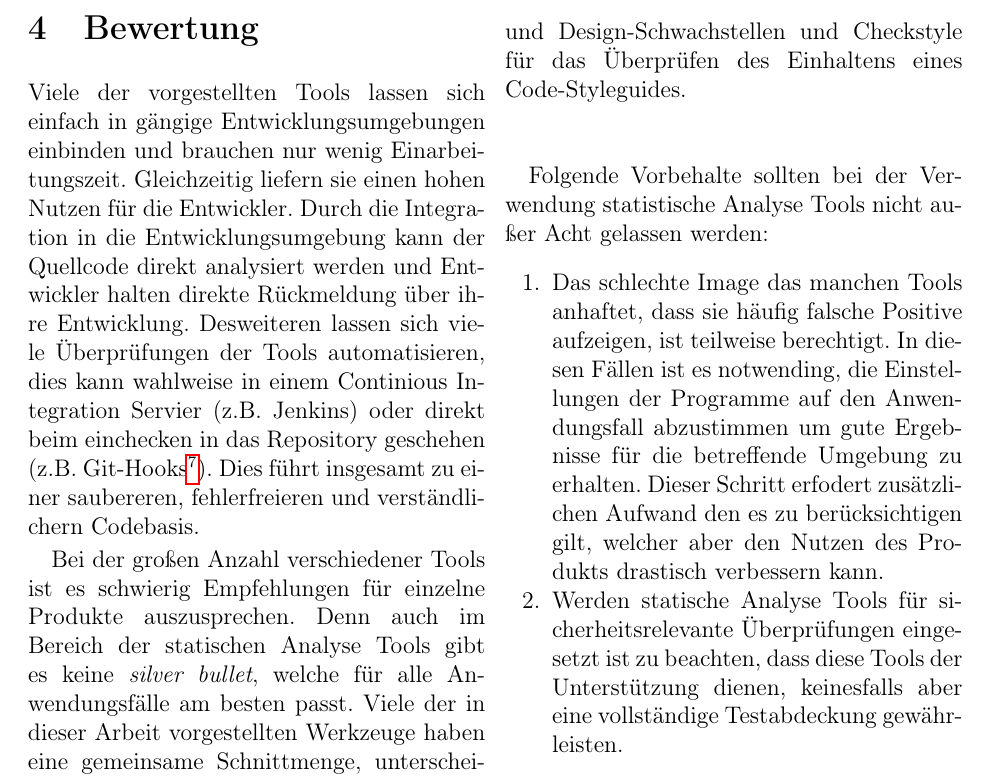
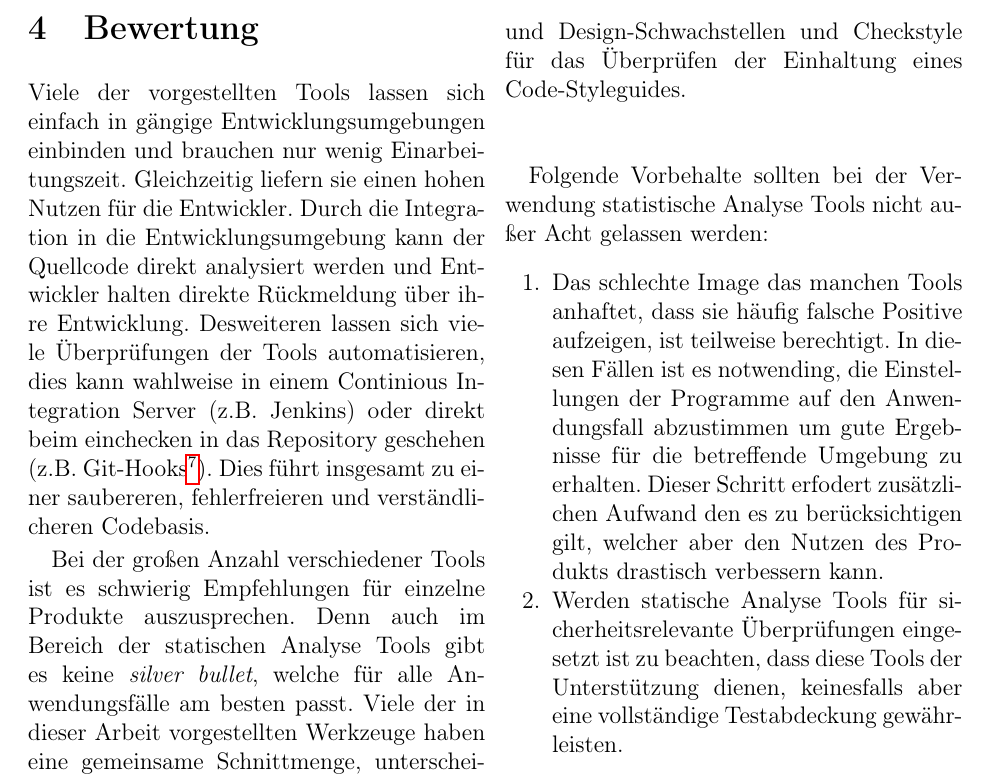
Before and after one commit to dcg/code-analyse-paper, a LaTeX paper (statische_analyse.tex, which reads bewertung.tex): part of page 11 of 12, cut so that both start at the same text. Compiled offline with pdfLaTeX.

Commit message:
Fehlerkorrektur

```diff
--- a/bewertung.tex
+++ b/bewertung.tex
@@ -1,9 +1,9 @@
 \section{Bewertung}
 Viele der vorgestellten Tools lassen sich einfach in gängige Entwicklungsumgebungen einbinden und brauchen nur wenig Einarbeitungszeit. Gleichzeitig liefern sie einen hohen Nutzen für die Entwickler.
-Durch die Integration in die Entwicklungsumgebung kann der Quellcode direkt analysiert werden und Entwickler halten direkte Rückmeldung über ihre Entwicklung. Desweiteren lassen sich viele Überprüfungen der Tools automatisieren, dies kann wahlweise in einem Continious Integration Servier (z.B. Jenkins) oder direkt beim einchecken in das Repository geschehen (z.B. Git-Hooks\footnote{\url{http://git-scm.com/book/en/Customizing-Git-Git-Hooks}}). Dies führt insgesamt zu einer saubereren, fehlerfreieren und verständlichern Codebasis.
+Durch die Integration in die Entwicklungsumgebung kann der Quellcode direkt analysiert werden und Entwickler halten direkte Rückmeldung über ihre Entwicklung. Desweiteren lassen sich viele Überprüfungen der Tools automatisieren, dies kann wahlweise in einem Continious Integration Server (z.B. Jenkins) oder direkt beim einchecken in das Repository geschehen (z.B. Git-Hooks\footnote{\url{http://git-scm.com/book/en/Customizing-Git-Git-Hooks}}). Dies führt insgesamt zu einer saubereren, fehlerfreieren und verständlicheren Codebasis.
 
 Bei der großen Anzahl verschiedener Tools ist es schwierig Empfehlungen für einzelne Produkte auszusprechen. Denn auch im Bereich der statischen Analyse Tools gibt es keine \emph{silver bullet}, welche für alle Anwendungsfälle am besten passt. Viele der in dieser Arbeit vorgestellten Werkzeuge haben eine gemeinsame Schnittmenge, unterscheiden sich jedoch etwas in Ihrer Grundlegenden Ausprägung. So ist es meist zu empfehlen, eine Mehrzahl an Werkzeugen einzusetzen, und diese vor allem für ihrer Kernfunktionalität zu benutzen.
-Ist das zu überprüfende Projekt in der Java-Welt angesiedelt kann eine Tooling-Kombination aus FindBugs für das Überprüfen auf bekannte Fehler-Pattern, PMD für das auffinden von Perfomance- und Design-Schwachstellen und Checkstyle für das Überprüfen des Einhaltens eines Code-Styleguides.\\\\
+Ist das zu überprüfende Projekt in der Java-Welt angesiedelt kann eine Tooling-Kombination aus FindBugs für das Überprüfen auf bekannte Fehler-Pattern, PMD für das auffinden von Perfomance- und Design-Schwachstellen und Checkstyle für das Überprüfen der Einhaltung eines Code-Styleguides.\\\\
 
 Folgende Vorbehalte sollten bei der Verwendung statistische Analyse Tools nicht außer Acht gelassen werden:
 \begin{enumerate}
```
